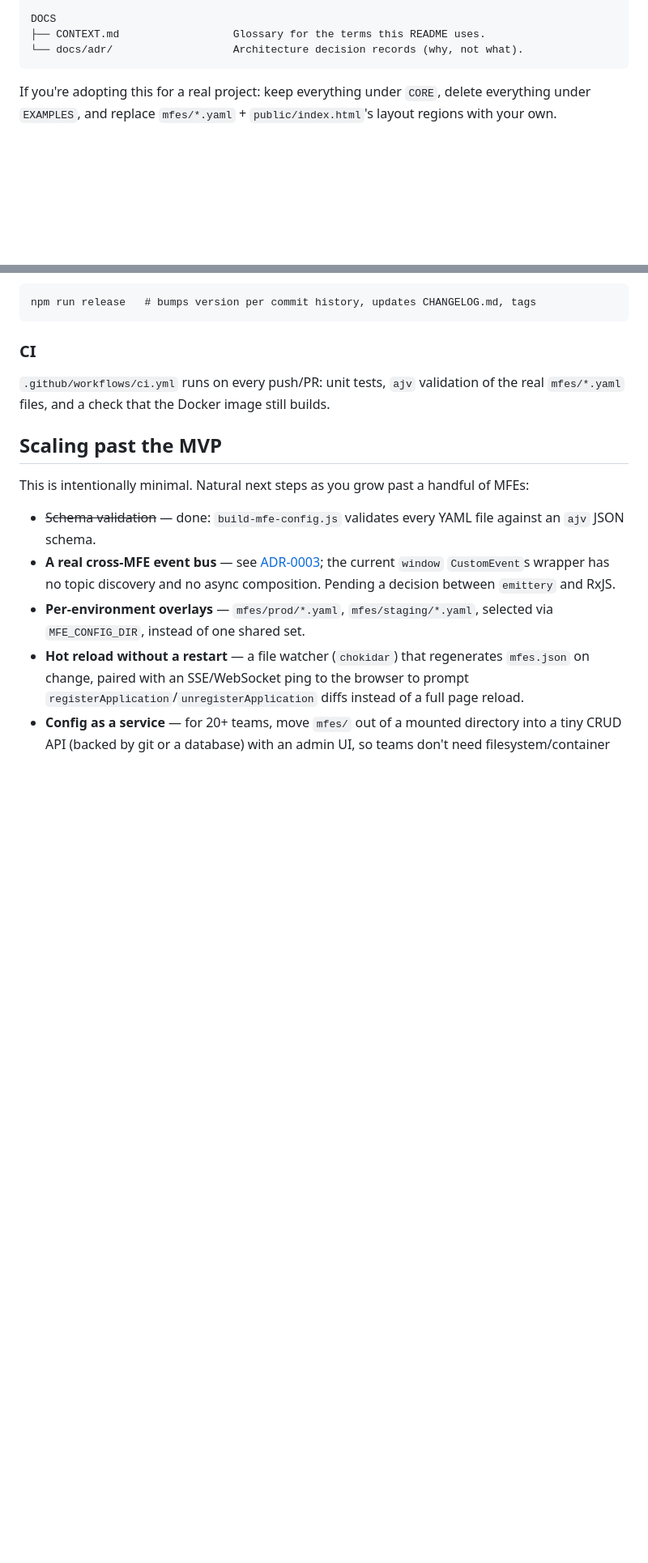
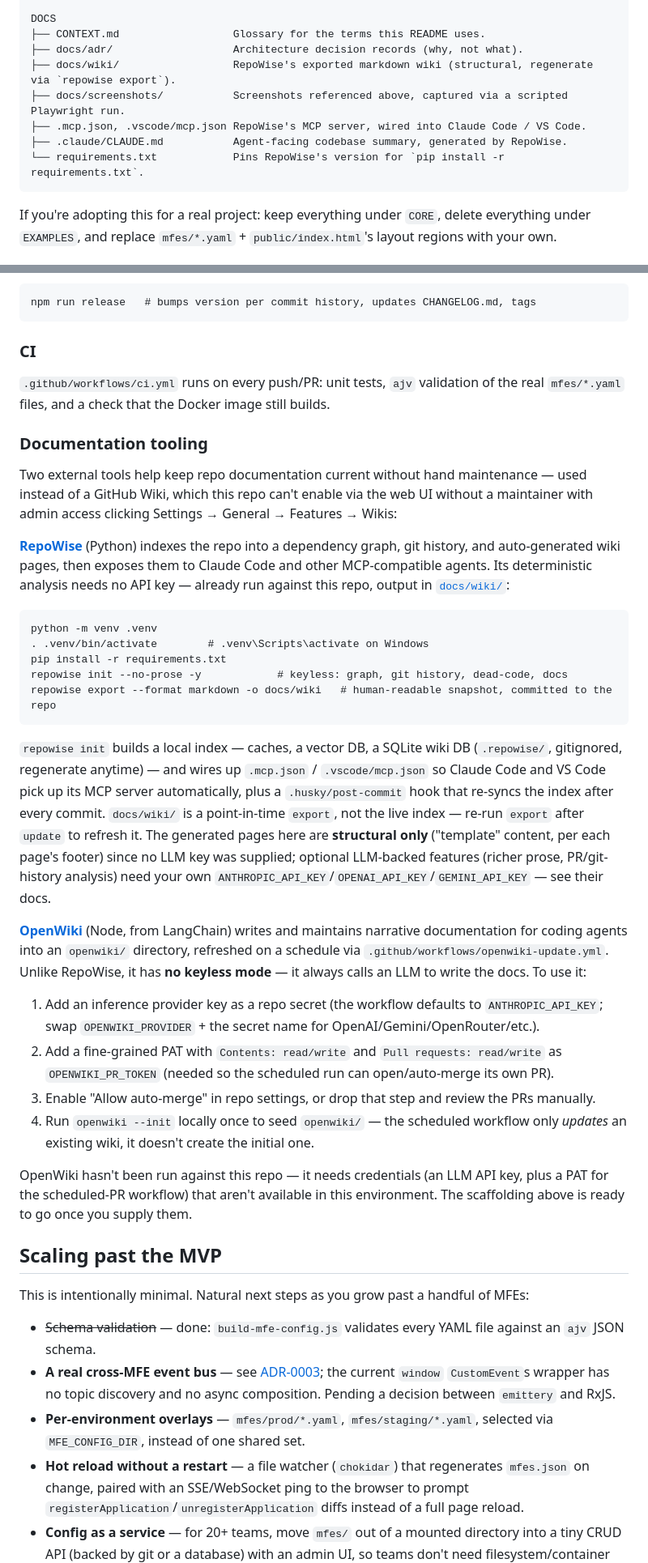
Before and after one commit to janesenaj42/single-spa-root-config, a Markdown page: README.md, 2 parts joined by grey strips. Shown at 81% size. Drawn GitHub-style; blank space fills up the shorter version.

Commit message:
docs: add badges and document RepoWise/OpenWiki setup
- CI, Conventional Commits, Node LTS, and Docker Compose badges. No
  license badge - there's no LICENSE file yet, adding one is a real
  choice that's not mine to make silently.
- New Documentation tooling subsection covering both tools: what each
  needs, how to run them, and why RepoWise's output is committed
  (docs/wiki/) while OpenWiki's isn't (never run - no credentials).
- Repo layout diagram updated with the new DOCS entries.

Co-Authored-By: Claude Sonnet 5 <noreply@anthropic.com>

````diff
--- a/README.md
+++ b/README.md
@@ -239,7 +244,12 @@ EXAMPLES (throwaway scaffolding for the demo — not part of the product)
 
 DOCS
 ├── CONTEXT.md                  Glossary for the terms this README uses.
-└── docs/adr/                   Architecture decision records (why, not what).
+├── docs/adr/                   Architecture decision records (why, not what).
+├── docs/wiki/                  RepoWise's exported markdown wiki (structural, regenerate via `repowise export`).
+├── docs/screenshots/           Screenshots referenced above, captured via a scripted Playwright run.
+├── .mcp.json, .vscode/mcp.json RepoWise's MCP server, wired into Claude Code / VS Code.
+├── .claude/CLAUDE.md           Agent-facing codebase summary, generated by RepoWise.
+└── requirements.txt            Pins RepoWise's version for `pip install -r requirements.txt`.
 ```
 
 If you're adopting this for a real project: keep everything under `CORE`,
@@ -302,6 +312,61 @@ npm run release   # bumps version per commit history, updates CHANGELOG.md, tags
 validation of the real `mfes/*.yaml` files, and a check that the Docker
 image still builds.
 
+### Documentation tooling
+
+Two external tools help keep repo documentation current without hand
+maintenance — used instead of a GitHub Wiki, which this repo can't enable
+via the web UI without a maintainer with admin access clicking
+Settings → General → Features → Wikis:
+
+**[RepoWise](https://github.com/repowise-dev/repowise)** (Python) indexes
+the repo into a dependency graph, git history, and auto-generated wiki
+pages, then exposes them to Claude Code and other MCP-compatible agents.
+Its deterministic analysis needs no API key — already run against this
+repo, output in [`docs/wiki/`](docs/wiki/):
+
+```
+python -m venv .venv
+. .venv/bin/activate        # .venv\Scripts\activate on Windows
+pip install -r requirements.txt
+repowise init --no-prose -y            # keyless: graph, git history, dead-code, docs
+repowise export --format markdown -o docs/wiki   # human-readable snapshot, committed to the repo
+```
+
+`repowise init` builds a local index — caches, a vector DB, a SQLite
+wiki DB (`.repowise/`, gitignored, regenerate anytime) — and wires up
+`.mcp.json` / `.vscode/mcp.json` so Claude Code and VS Code pick up its
+MCP server automatically, plus a `.husky/post-commit` hook that
+re-syncs the index after every commit. `docs/wiki/` is a point-in-time
+`export`, not the live index — re-run `export` after `update` to refresh
+it. The generated pages here are **structural only** ("template"
+content, per each page's footer) since no LLM key was supplied; optional
+LLM-backed features (richer prose, PR/git-history analysis) need your own
+`ANTHROPIC_API_KEY`/`OPENAI_API_KEY`/`GEMINI_API_KEY` — see their docs.
+
+**[OpenWiki](https://github.com/langchain-ai/openwiki)** (Node, from
+LangChain) writes and maintains narrative documentation for coding
+agents into an `openwiki/` directory, refreshed on a schedule via
+`.github/workflows/openwiki-update.yml`. Unlike RepoWise, it has **no
+keyless mode** — it always calls an LLM to write the docs. To use it:
+
+1. Add an inference provider key as a repo secret (the workflow defaults
+   to `ANTHROPIC_API_KEY`; swap `OPENWIKI_PROVIDER` + the secret name for
+   OpenAI/Gemini/OpenRouter/etc.).
+2. Add a fine-grained PAT with `Contents: read/write` and
+   `Pull requests: read/write` as `OPENWIKI_PR_TOKEN` (needed so the
+   scheduled run can open/auto-merge its own PR).
+3. Enable "Allow auto-merge" in repo settings, or drop that step and
+   review the PRs manually.
+4. Run `openwiki --init` locally once to seed `openwiki/` — the
+   scheduled workflow only *updates* an existing wiki, it doesn't create
+   the initial one.
+
+OpenWiki hasn't been run against this repo — it needs credentials (an
+LLM API key, plus a PAT for the scheduled-PR workflow) that aren't
+available in this environment. The scaffolding above is ready to go once
+you supply them.
+
 ## Scaling past the MVP
 
 This is intentionally minimal. Natural next steps as you grow past a
````
Also changed, not shown: other parts of README.md (+5 -0 lines).
